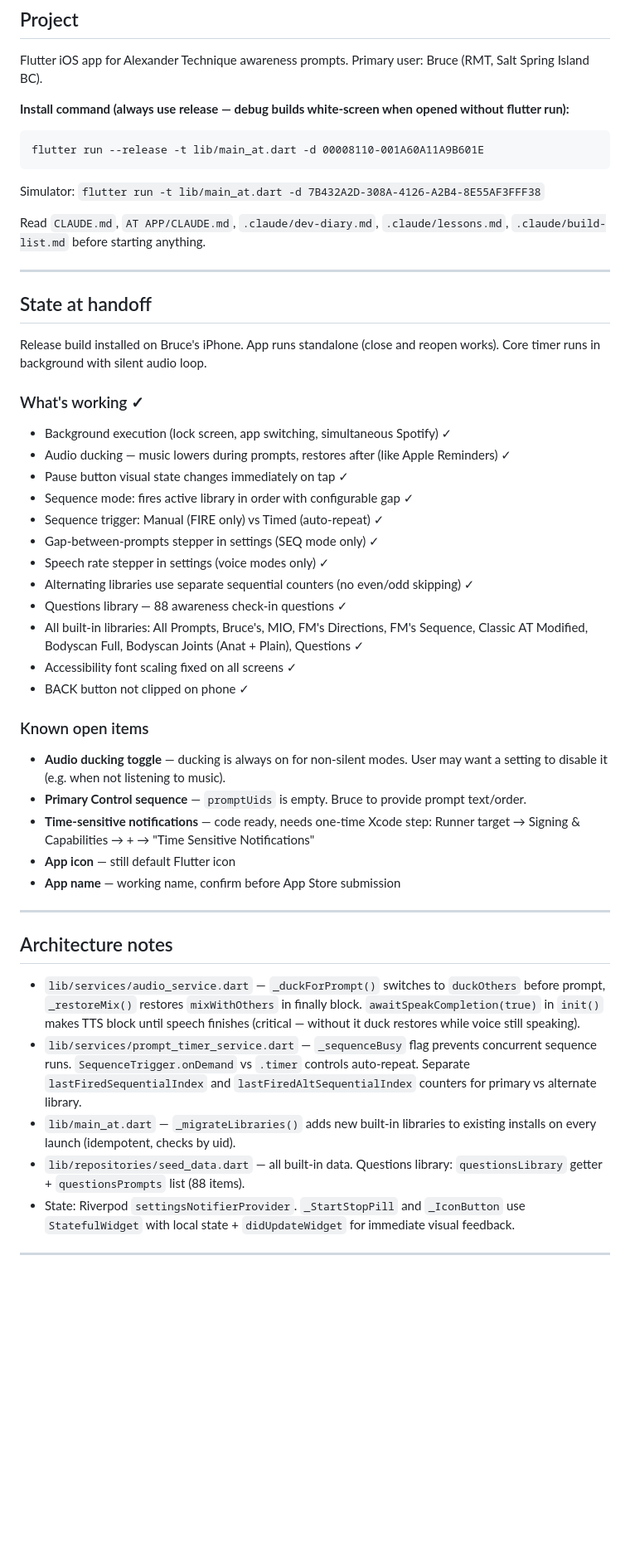
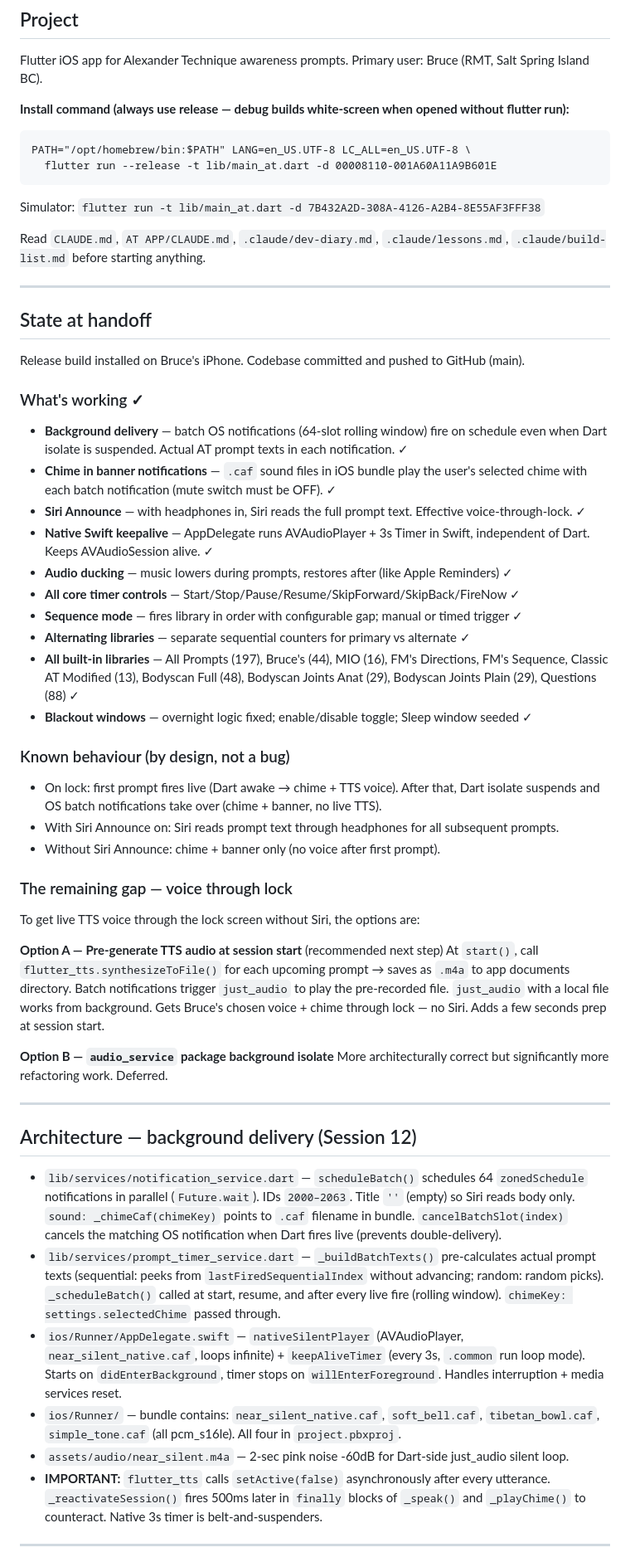
Before and after one commit to brucetherolfer/at-app-design, a Markdown page: .claude/next-session-prompt.md, the part around one of its changes. Shown at 83% size. GitHub-like rendering; blank space fills up the shorter version.

Commit message:
Update next-session handoff prompt for Session 13
Co-Authored-By: Claude Opus 4.6 <noreply@anthropic.com>

````diff
--- a/.claude/next-session-prompt.md
+++ b/.claude/next-session-prompt.md
@@ -5,7 +5,8 @@ Flutter iOS app for Alexander Technique awareness prompts. Primary user: Bruce (
 
 **Install command (always use release — debug builds white-screen when opened without flutter run):**
 ```
-flutter run --release -t lib/main_at.dart -d 00008110-001A60A11A9B601E
+PATH="/opt/homebrew/bin:$PATH" LANG=en_US.UTF-8 LC_ALL=en_US.UTF-8 \
+  flutter run --release -t lib/main_at.dart -d 00008110-001A60A11A9B601E
 ```
 Simulator: `flutter run -t lib/main_at.dart -d 7B432A2D-308A-4126-A2B4-8E55AF3FFF38`
 
@@ -15,38 +16,44 @@ Read `CLAUDE.md`, `AT APP/CLAUDE.md`, `.claude/dev-diary.md`, `.claude/lessons.m
 
 ## State at handoff
 
-Release build installed on Bruce's iPhone. App runs standalone (close and reopen works). Core timer runs in background with silent audio loop.
+Release build installed on Bruce's iPhone. Codebase committed and pushed to GitHub (main).
 
 ### What's working ✓
-- Background execution (lock screen, app switching, simultaneous Spotify) ✓
-- Audio ducking — music lowers during prompts, restores after (like Apple Reminders) ✓
-- Pause button visual state changes immediately on tap ✓
-- Sequence mode: fires active library in order with configurable gap ✓
-- Sequence trigger: Manual (FIRE only) vs Timed (auto-repeat) ✓
-- Gap-between-prompts stepper in settings (SEQ mode only) ✓
-- Speech rate stepper in settings (voice modes only) ✓
-- Alternating libraries use separate sequential counters (no even/odd skipping) ✓
-- Questions library — 88 awareness check-in questions ✓
-- All built-in libraries: All Prompts, Bruce's, MIO, FM's Directions, FM's Sequence, Classic AT Modified, Bodyscan Full, Bodyscan Joints (Anat + Plain), Questions ✓
-- Accessibility font scaling fixed on all screens ✓
-- BACK button not clipped on phone ✓
+- **Background delivery** — batch OS notifications (64-slot rolling window) fire on schedule even when Dart isolate is suspended. Actual AT prompt texts in each notification. ✓
+- **Chime in banner notifications** — `.caf` sound files in iOS bundle play the user's selected chime with each batch notification (mute switch must be OFF). ✓
+- **Siri Announce** — with headphones in, Siri reads the full prompt text. Effective voice-through-lock. ✓
+- **Native Swift keepalive** — AppDelegate runs AVAudioPlayer + 3s Timer in Swift, independent of Dart. Keeps AVAudioSession alive. ✓
+- **Audio ducking** — music lowers during prompts, restores after (like Apple Reminders) ✓
+- **All core timer controls** — Start/Stop/Pause/Resume/SkipForward/SkipBack/FireNow ✓
+- **Sequence mode** — fires library in order with configurable gap; manual or timed trigger ✓
+- **Alternating libraries** — separate sequential counters for primary vs alternate ✓
+- **All built-in libraries** — All Prompts (197), Bruce's (44), MIO (16), FM's Directions, FM's Sequence, Classic AT Modified (13), Bodyscan Full (48), Bodyscan Joints Anat (29), Bodyscan Joints Plain (29), Questions (88) ✓
+- **Blackout windows** — overnight logic fixed; enable/disable toggle; Sleep window seeded ✓
 
-### Known open items
-- **Audio ducking toggle** — ducking is always on for non-silent modes. User may want a setting to disable it (e.g. when not listening to music).
-- **Primary Control sequence** — `promptUids` is empty. Bruce to provide prompt text/order.
-- **Time-sensitive notifications** — code ready, needs one-time Xcode step: Runner target → Signing & Capabilities → + → "Time Sensitive Notifications"
-- **App icon** — still default Flutter icon
-- **App name** — working name, confirm before App Store submission
+### Known behaviour (by design, not a bug)
+- On lock: first prompt fires live (Dart awake → chime + TTS voice). After that, Dart isolate suspends and OS batch notifications take over (chime + banner, no live TTS).
+- With Siri Announce on: Siri reads prompt text through headphones for all subsequent prompts.
+- Without Siri Announce: chime + banner only (no voice after first prompt).
+
+### The remaining gap — voice through lock
+To get live TTS voice through the lock screen without Siri, the options are:
+
+**Option A — Pre-generate TTS audio at session start** (recommended next step)
+At `start()`, call `flutter_tts.synthesizeToFile()` for each upcoming prompt → saves as `.m4a` to app documents directory. Batch notifications trigger `just_audio` to play the pre-recorded file. `just_audio` with a local file works from background. Gets Bruce's chosen voice + chime through lock — no Siri. Adds a few seconds prep at session start.
+
+**Option B — `audio_service` package background isolate**
+More architecturally correct but significantly more refactoring work. Deferred.
 
 ---
 
-## Architecture notes
+## Architecture — background delivery (Session 12)
 
-- `lib/services/audio_service.dart` — `_duckForPrompt()` switches to `duckOthers` before prompt, `_restoreMix()` restores `mixWithOthers` in finally block. `awaitSpeakCompletion(true)` in `init()` makes TTS block until speech finishes (critical — without it duck restores while voice still speaking).
-- `lib/services/prompt_timer_service.dart` — `_sequenceBusy` flag prevents concurrent sequence runs. `SequenceTrigger.onDemand` vs `.timer` controls auto-repeat. Separate `lastFiredSequentialIndex` and `lastFiredAltSequentialIndex` counters for primary vs alternate library.
-- `lib/main_at.dart` — `_migrateLibraries()` adds new built-in libraries to existing installs on every launch (idempotent, checks by uid).
-- `lib/repositories/seed_data.dart` — all built-in data. Questions library: `questionsLibrary` getter + `questionsPrompts` list (88 items).
-- State: Riverpod `settingsNotifierProvider`. `_StartStopPill` and `_IconButton` use `StatefulWidget` with local state + `didUpdateWidget` for immediate visual feedback.
+- `lib/services/notification_service.dart` — `scheduleBatch()` schedules 64 `zonedSchedule` notifications in parallel (`Future.wait`). IDs `2000–2063`. Title `''` (empty) so Siri reads body only. `sound: _chimeCaf(chimeKey)` points to `.caf` filename in bundle. `cancelBatchSlot(index)` cancels the matching OS notification when Dart fires live (prevents double-delivery).
+- `lib/services/prompt_timer_service.dart` — `_buildBatchTexts()` pre-calculates actual prompt texts (sequential: peeks from `lastFiredSequentialIndex` without advancing; random: random picks). `_scheduleBatch()` called at start, resume, and after every live fire (rolling window). `chimeKey: settings.selectedChime` passed through.
+- `ios/Runner/AppDelegate.swift` — `nativeSilentPlayer` (AVAudioPlayer, `near_silent_native.caf`, loops infinite) + `keepAliveTimer` (every 3s, `.common` run loop mode). Starts on `didEnterBackground`, timer stops on `willEnterForeground`. Handles interruption + media services reset.
+- `ios/Runner/` — bundle contains: `near_silent_native.caf`, `soft_bell.caf`, `tibetan_bowl.caf`, `simple_tone.caf` (all pcm_s16le). All four in `project.pbxproj`.
+- `assets/audio/near_silent.m4a` — 2-sec pink noise -60dB for Dart-side just_audio silent loop.
+- **IMPORTANT:** `flutter_tts` calls `setActive(false)` asynchronously after every utterance. `_reactivateSession()` fires 500ms later in `finally` blocks of `_speak()` and `_playChime()` to counteract. Native 3s timer is belt-and-suspenders.
 
 ---
 
````
Also changed, not shown: other parts of .claude/next-session-prompt.md (+7 -6 lines).
